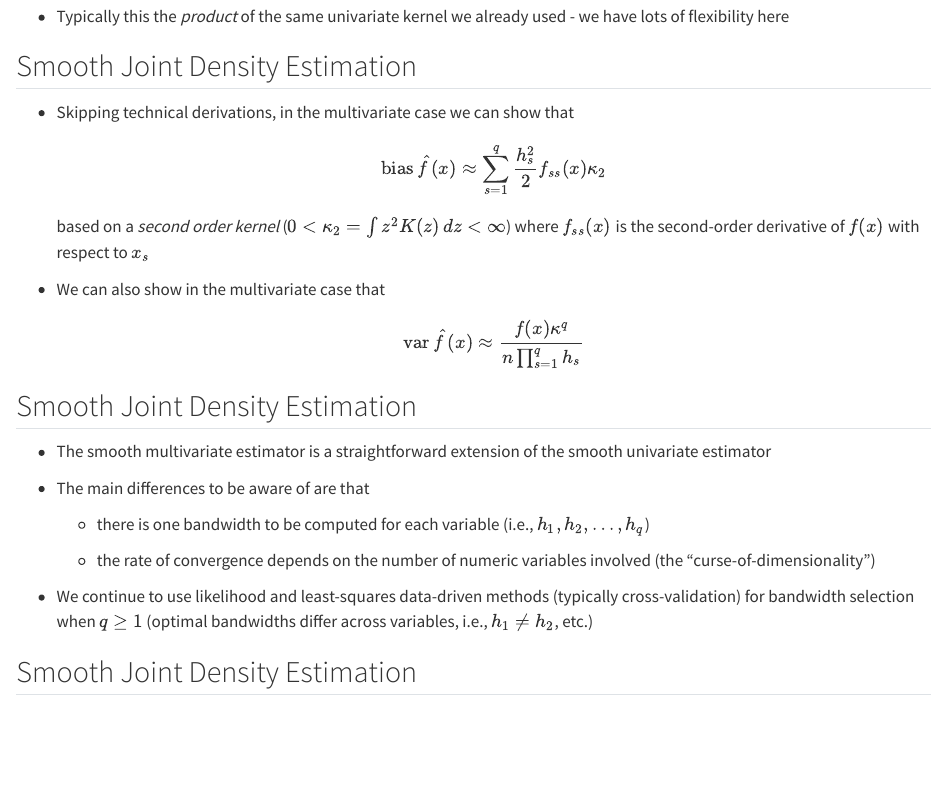
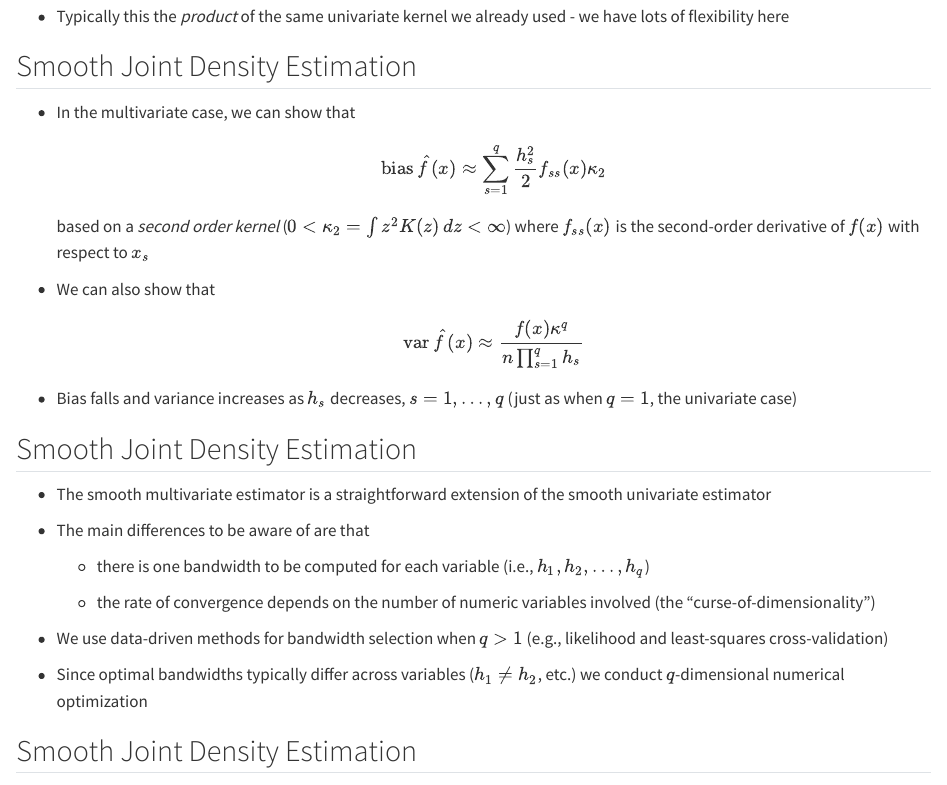
Before and after one commit to JeffreyRacine/UPslides, a Quarto document (density_probability.qmd): the page in a window 1100 px wide, from 11320 px down. Rendered offline with R 4.5, knitr and Pandoc in place of Quarto, with nearby package versions; some code elsewhere in the file could not run offline; long lines of code are wrapped.

Commit message:
Improved multivariate description

```diff
--- a/density_probability.qmd
+++ b/density_probability.qmd
@@ -381,16 +381,18 @@ plot(fhat,neval=250,plot.errors.method="bootstrap")
 
 ## Smooth Joint Density Estimation
 
-- Skipping technical derivations, in the multivariate case we can show that
+- In the multivariate case, we can show that
     \begin{equation*}
       \operatorname{bias}\hat f(x) \approx \sum_{s=1}^q \frac{h_s^2}{2}f_{ss}(x)\kappa_2
     \end{equation*}
      based on a *second order kernel* ($0< \kappa_2 = \int z^2 K(z)\, dz<\infty$) where $f_{ss}(x)$ is the second-order derivative of $f(x)$ with respect to $x_s$
 
-- We can also show in the multivariate case that
+- We can also show that
     \begin{equation*}
       \operatorname{var} \hat f(x)\approx \frac{f(x)\kappa^q}{n\prod_{s=1}^qh_s}
     \end{equation*}
+
+- Bias falls and variance increases as $h_s$ decreases, $s=1,\dots,q$ (just as when $q=1$, the univariate case)
 
 ## Smooth Joint Density Estimation
 
@@ -402,7 +404,9 @@ plot(fhat,neval=250,plot.errors.method="bootstrap")
 
     - the rate of convergence depends on the number of numeric variables involved (the "curse-of-dimensionality")
 
-- We continue to use likelihood and least-squares data-driven methods (typically cross-validation) for bandwidth selection when $q\ge1$ (optimal bandwidths differ across variables, i.e.,  $h_1\ne h_2$, etc.)
+- We use data-driven methods for bandwidth selection when $q>1$ (e.g., likelihood and least-squares cross-validation)
+
+- Since optimal bandwidths typically differ across variables ($h_1\ne h_2$, etc.) we conduct $q$-dimensional numerical optimization
 
 ## Smooth Joint Density Estimation
 
```
Also changed, not shown: index.html.
